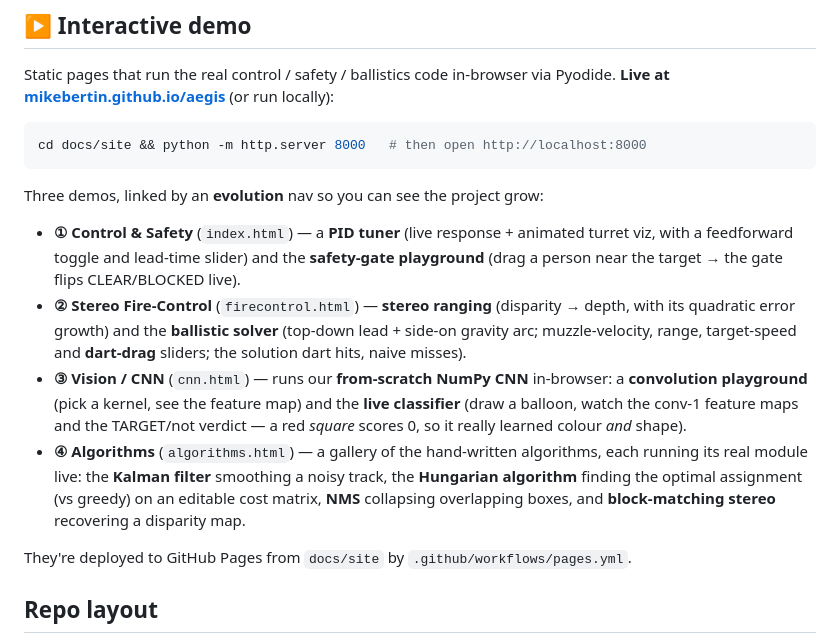
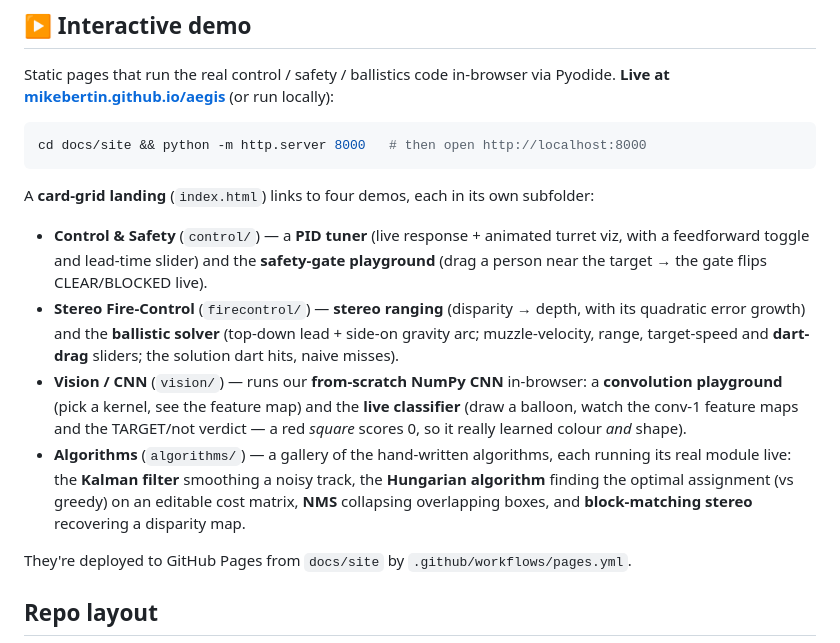
Before and after one commit to MikeBertin/aegis, a Markdown page: README.md, the part around the change. Drawn GitHub-style.

````diff
--- a/README.md
+++ b/README.md
@@ -177,11 +177,11 @@ Static pages that run the real control / safety / ballistics code in-browser via
 ```bash
 cd docs/site && python -m http.server 8000   # then open http://localhost:8000
 ```
-Three demos, linked by an **evolution** nav so you can see the project grow:
-- **① Control & Safety** (`index.html`) — a **PID tuner** (live response + animated turret viz, with a feedforward toggle and lead-time slider) and the **safety-gate playground** (drag a person near the target → the gate flips CLEAR/BLOCKED live).
-- **② Stereo Fire-Control** (`firecontrol.html`) — **stereo ranging** (disparity → depth, with its quadratic error growth) and the **ballistic solver** (top-down lead + side-on gravity arc; muzzle-velocity, range, target-speed and **dart-drag** sliders; the solution dart hits, naive misses).
-- **③ Vision / CNN** (`cnn.html`) — runs our **from-scratch NumPy CNN** in-browser: a **convolution playground** (pick a kernel, see the feature map) and the **live classifier** (draw a balloon, watch the conv-1 feature maps and the TARGET/not verdict — a red *square* scores 0, so it really learned colour *and* shape).
-- **④ Algorithms** (`algorithms.html`) — a gallery of the hand-written algorithms, each running its real module live: the **Kalman filter** smoothing a noisy track, the **Hungarian algorithm** finding the optimal assignment (vs greedy) on an editable cost matrix, **NMS** collapsing overlapping boxes, and **block-matching stereo** recovering a disparity map.
+A **card-grid landing** (`index.html`) links to four demos, each in its own subfolder:
+- **Control & Safety** (`control/`) — a **PID tuner** (live response + animated turret viz, with a feedforward toggle and lead-time slider) and the **safety-gate playground** (drag a person near the target → the gate flips CLEAR/BLOCKED live).
+- **Stereo Fire-Control** (`firecontrol/`) — **stereo ranging** (disparity → depth, with its quadratic error growth) and the **ballistic solver** (top-down lead + side-on gravity arc; muzzle-velocity, range, target-speed and **dart-drag** sliders; the solution dart hits, naive misses).
+- **Vision / CNN** (`vision/`) — runs our **from-scratch NumPy CNN** in-browser: a **convolution playground** (pick a kernel, see the feature map) and the **live classifier** (draw a balloon, watch the conv-1 feature maps and the TARGET/not verdict — a red *square* scores 0, so it really learned colour *and* shape).
+- **Algorithms** (`algorithms/`) — a gallery of the hand-written algorithms, each running its real module live: the **Kalman filter** smoothing a noisy track, the **Hungarian algorithm** finding the optimal assignment (vs greedy) on an editable cost matrix, **NMS** collapsing overlapping boxes, and **block-matching stereo** recovering a disparity map.
 
 They're deployed to GitHub Pages from `docs/site` by `.github/workflows/pages.yml`.
 
````
Also changed, not shown: STATUS.md (+2 -2 lines), log.md (+9 -0 lines), docs/site/og.png (added), 8 other files.
